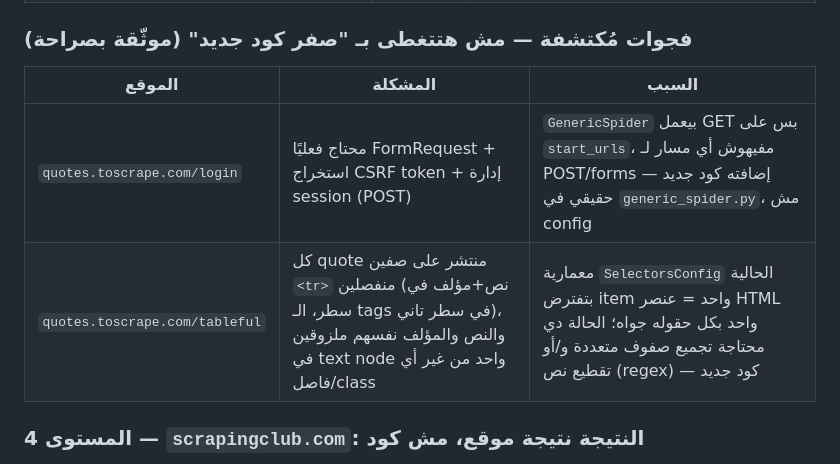
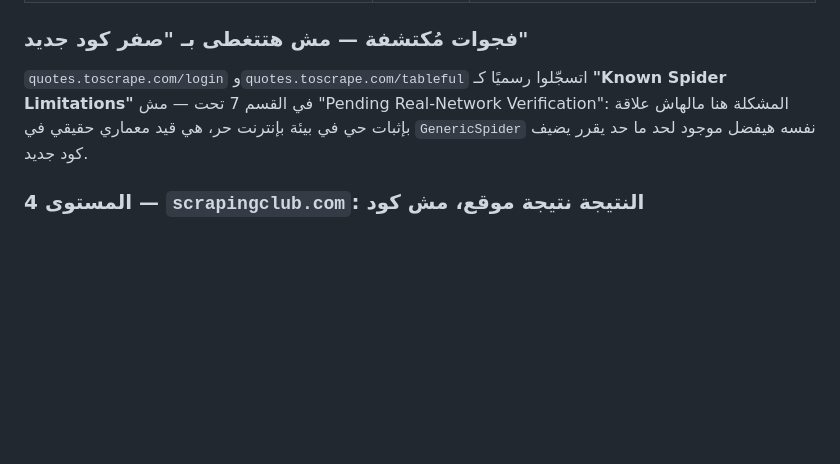
Before and after one commit to malekazmy00/TITAN-APEX, a Markdown page: docs/REQUIREMENTS.md, the part around one of its changes. Drawn GitHub-style; blank space fills up the shorter version.

```diff
--- a/docs/REQUIREMENTS.md
+++ b/docs/REQUIREMENTS.md
@@ -237,12 +237,13 @@ target جديد = `configs/*.yaml` جديد + integration test حي واحد ف
 | `scrapingcourse_pagination.yaml` | 3 | ثابت بالكامل، 13 صفحة، `a.next-page` / `rel="next"` واضح |
 | `webscraper_io_pagination.yaml` | 3 | اخترنا صفحة `pagination` (كتالوج سيارات) كتمثيل ملموس من كتالوج `webscraper.io/test-sites` المذكور بشكل عام في القائمة؛ حقل `details` (سنة/بلد/مسافة) بيرجع list واحد مش 3 حقول منفصلة لأن الثلاثة بياخدوا نفس الـ class بالظبط بدون أي تمييز — قيد في المعمارية الحالية (كل field له selector واحد جوه الـ item)، مش باج |
 
-### فجوات مُكتشفة — مش هتتغطى بـ "صفر كود جديد" (موثّقة بصراحة)
+### فجوات مُكتشفة — مش هتتغطى بـ "صفر كود جديد"
 
-| الموقع | المشكلة | السبب |
-|---|---|---|
-| `quotes.toscrape.com/login` | محتاج فعليًا FormRequest + استخراج CSRF token + إدارة session (POST) | `GenericSpider` بيعمل GET بس على `start_urls`، مفيهوش أي مسار لـ POST/forms — إضافته كود جديد حقيقي في `generic_spider.py`، مش config |
-| `quotes.toscrape.com/tableful` | كل quote منتشر على صفين `<tr>` منفصلين (نص+مؤلف في سطر، الـ tags في سطر تاني)، والنص والمؤلف نفسهم ملزوقين في text node واحد من غير أي فاصل/class | معمارية `SelectorsConfig` الحالية بتفترض item واحد = عنصر HTML واحد بكل حقوله جواه؛ الحالة دي محتاجة تجميع صفوف متعددة و/أو تقطيع نص (regex) — كود جديد |
+`quotes.toscrape.com/login` و`quotes.toscrape.com/tableful` اتسجّلوا
+رسميًا كـ **"Known Spider Limitations"** في القسم 7 تحت — مش
+"Pending Real-Network Verification": المشكلة هنا مالهاش علاقة بإثبات
+حي في بيئة بإنترنت حر، هي قيد معماري حقيقي في `GenericSpider` نفسه
+هيفضل موجود لحد ما حد يقرر يضيف كود جديد.
 
 ### المستوى 4 — `scrapingclub.com`: النتيجة نتيجة موقع، مش كود
 
```
Also changed, not shown: other parts of docs/REQUIREMENTS.md (+65 -0 lines), docs/TEST_TARGETS.md (+10 -2 lines).
